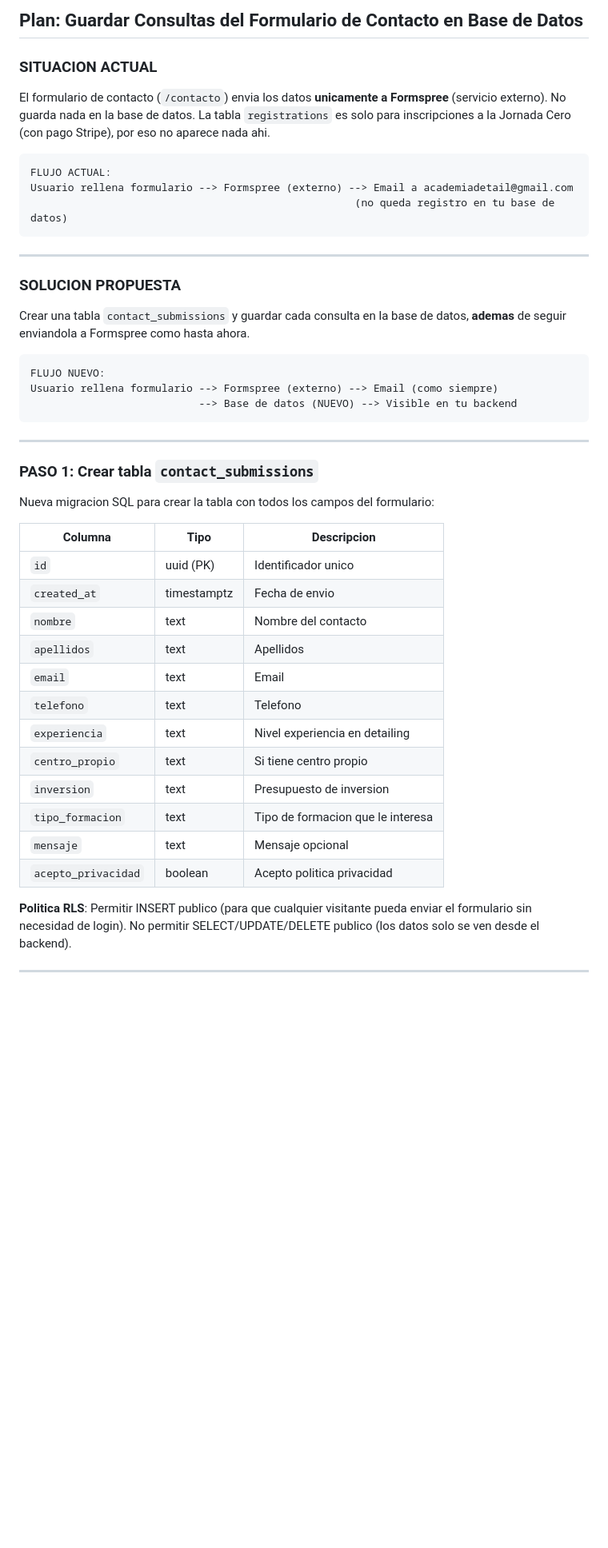
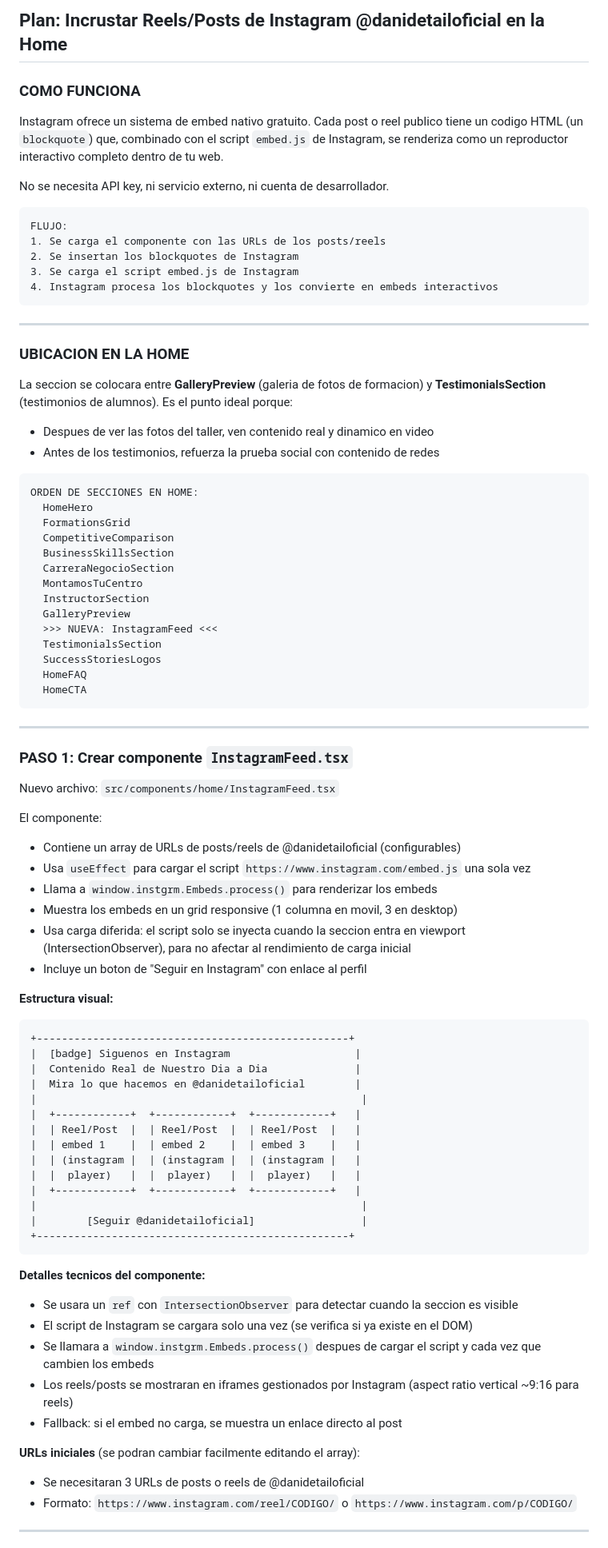
Before and after one commit to sayajin88/academia-detail, a Markdown page: .lovable/plan.md, the part around one of its changes. Shown at 80% size. Rendered like a GitHub page; blank space fills up the shorter version.

Commit message:
Updated plan file
Edited UI in Lovable

````diff
--- a/.lovable/plan.md
+++ b/.lovable/plan.md
@@ -1,51 +1,90 @@
 
 
-## Plan: Guardar Consultas del Formulario de Contacto en Base de Datos
+## Plan: Incrustar Reels/Posts de Instagram @danidetailoficial en la Home
 
-### SITUACION ACTUAL
+### COMO FUNCIONA
 
-El formulario de contacto (`/contacto`) envia los datos **unicamente a Formspree** (servicio externo). No guarda nada en la base de datos. La tabla `registrations` es solo para inscripciones a la Jornada Cero (con pago Stripe), por eso no aparece nada ahi.
+Instagram ofrece un sistema de embed nativo gratuito. Cada post o reel publico tiene un codigo HTML (un `blockquote`) que, combinado con el script `embed.js` de Instagram, se renderiza como un reproductor interactivo completo dentro de tu web.
+
+No se necesita API key, ni servicio externo, ni cuenta de desarrollador.
 
 ```text
-FLUJO ACTUAL:
-Usuario rellena formulario --> Formspree (externo) --> Email a academiadetail@gmail.com
-                                                    (no queda registro en tu base de datos)
+FLUJO:
+1. Se carga el componente con las URLs de los posts/reels
+2. Se insertan los blockquotes de Instagram
+3. Se carga el script embed.js de Instagram
+4. Instagram procesa los blockquotes y los convierte en embeds interactivos
 ```
 
 ---
 
-### SOLUCION PROPUESTA
+### UBICACION EN LA HOME
 
-Crear una tabla `contact_submissions` y guardar cada consulta en la base de datos, **ademas** de seguir enviandola a Formspree como hasta ahora.
+La seccion se colocara entre **GalleryPreview** (galeria de fotos de formacion) y **TestimonialsSection** (testimonios de alumnos). Es el punto ideal porque:
+- Despues de ver las fotos del taller, ven contenido real y dinamico en video
+- Antes de los testimonios, refuerza la prueba social con contenido de redes
 
 ```text
-FLUJO NUEVO:
-Usuario rellena formulario --> Formspree (externo) --> Email (como siempre)
-                           --> Base de datos (NUEVO) --> Visible en tu backend
+ORDEN DE SECCIONES EN HOME:
+  HomeHero
+  FormationsGrid
+  CompetitiveComparison
+  BusinessSkillsSection
+  CarreraNegocioSection
+  MontamosTuCentro
+  InstructorSection
+  GalleryPreview
+  >>> NUEVA: InstagramFeed <<<
+  TestimonialsSection
+  SuccessStoriesLogos
+  HomeFAQ
+  HomeCTA
 ```
 
 ---
 
-### PASO 1: Crear tabla `contact_submissions`
+### PASO 1: Crear componente `InstagramFeed.tsx`
 
-Nueva migracion SQL para crear la tabla con todos los campos del formulario:
+Nuevo archivo: `src/components/home/InstagramFeed.tsx`
 
-| Columna | Tipo | Descripcion |
-|---------|------|-------------|
-| `id` | uuid (PK) | Identificador unico |
-| `created_at` | timestamptz | Fecha de envio |
-| `nombre` | text | Nombre del contacto |
-| `apellidos` | text | Apellidos |
-| `email` | text | Email |
-| `telefono` | text | Telefono |
-| `experiencia` | text | Nivel experiencia en detailing |
-| `centro_propio` | text | Si tiene centro propio |
-| `inversion` | text | Presupuesto de inversion |
-| `tipo_formacion` | text | Tipo de formacion que le interesa |
-| `mensaje` | text | Mensaje opcional |
-| `acepto_privacidad` | boolean | Acepto politica privacidad |
+El componente:
+- Contiene un array de URLs de posts/reels de @danidetailoficial (configurables)
+- Usa `useEffect` para cargar el script `https://www.instagram.com/embed.js` una sola vez
+- Llama a `window.instgrm.Embeds.process()` para renderizar los embeds
+- Muestra los embeds en un grid responsive (1 columna en movil, 3 en desktop)
+- Usa carga diferida: el script solo se inyecta cuando la seccion entra en viewport (IntersectionObserver), para no afectar al rendimiento de carga inicial
+- Incluye un boton de "Seguir en Instagram" con enlace al perfil
 
-**Politica RLS**: Permitir INSERT publico (para que cualquier visitante pueda enviar el formulario sin necesidad de login). No permitir SELECT/UPDATE/DELETE publico (los datos solo se ven desde el backend).
+**Estructura visual:**
+
+```text
++--------------------------------------------------+
+|  [badge] Siguenos en Instagram                    |
+|  Contenido Real de Nuestro Dia a Dia              |
+|  Mira lo que hacemos en @danidetailoficial        |
+|                                                    |
+|  +------------+  +------------+  +------------+   |
+|  | Reel/Post  |  | Reel/Post  |  | Reel/Post  |   |
+|  | embed 1    |  | embed 2    |  | embed 3    |   |
+|  | (instagram |  | (instagram |  | (instagram |   |
+|  |  player)   |  |  player)   |  |  player)   |   |
+|  +------------+  +------------+  +------------+   |
+|                                                    |
+|        [Seguir @danidetailoficial]                 |
++--------------------------------------------------+
+```
+
+**Detalles tecnicos del componente:**
+
+- Se usara un `ref` con `IntersectionObserver` para detectar cuando la seccion es visible
+- El script de Instagram se cargara solo una vez (se verifica si ya existe en el DOM)
+- Se llamara a `window.instgrm.Embeds.process()` despues de cargar el script y cada vez que cambien los embeds
+- Los reels/posts se mostraran en iframes gestionados por Instagram (aspect ratio vertical ~9:16 para reels)
+- Fallback: si el embed no carga, se muestra un enlace directo al post
+
+**URLs iniciales** (se podran cambiar facilmente editando el array):
+- Se necesitaran 3 URLs de posts o reels de @danidetailoficial
+- Formato: `https://www.instagram.com/reel/CODIGO/` o `https://www.instagram.com/p/CODIGO/`
 
 ---
 
````
Also changed, not shown: other parts of .lovable/plan.md (+19 -39 lines).
